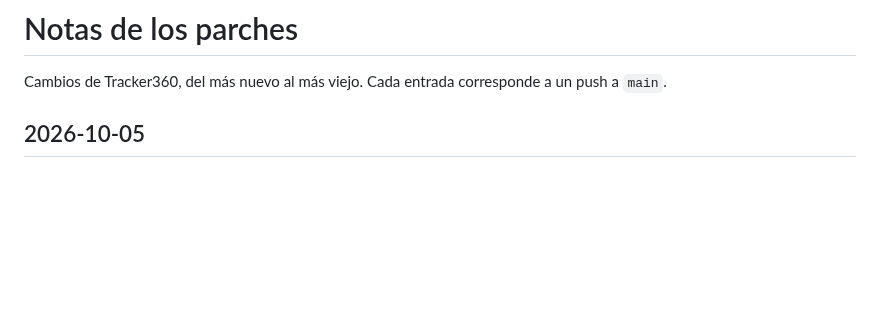
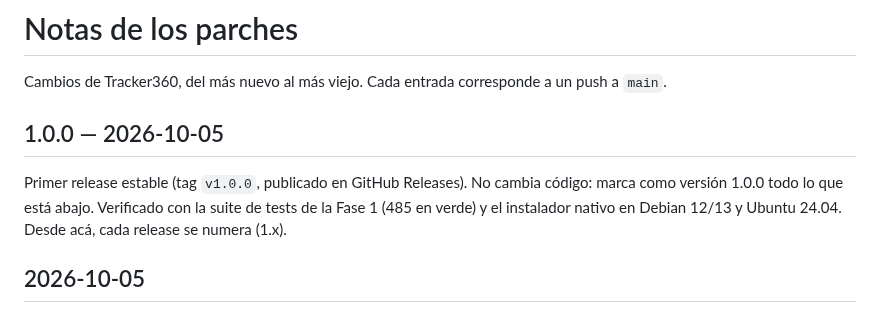
Before and after one commit to Jonnyonz/Tracker360, a Markdown page: CHANGELOG.md, the part around the change. Drawn GitHub-style; blank space fills up the shorter version.

Commit message:
Version 1.0.0

```diff
--- a/CHANGELOG.md
+++ b/CHANGELOG.md
@@ -1,6 +1,12 @@
 # Notas de los parches
 
 Cambios de Tracker360, del más nuevo al más viejo. Cada entrada corresponde a un push a `main`.
+
+## 1.0.0 — 2026-10-05
+
+Primer release estable (tag `v1.0.0`, publicado en GitHub Releases). No cambia código: marca como versión
+1.0.0 todo lo que está abajo. Verificado con la suite de tests de la Fase 1 (485 en verde) y el instalador
+nativo en Debian 12/13 y Ubuntu 24.04. Desde acá, cada release se numera (1.x).
 
 ## 2026-10-05
 
```
